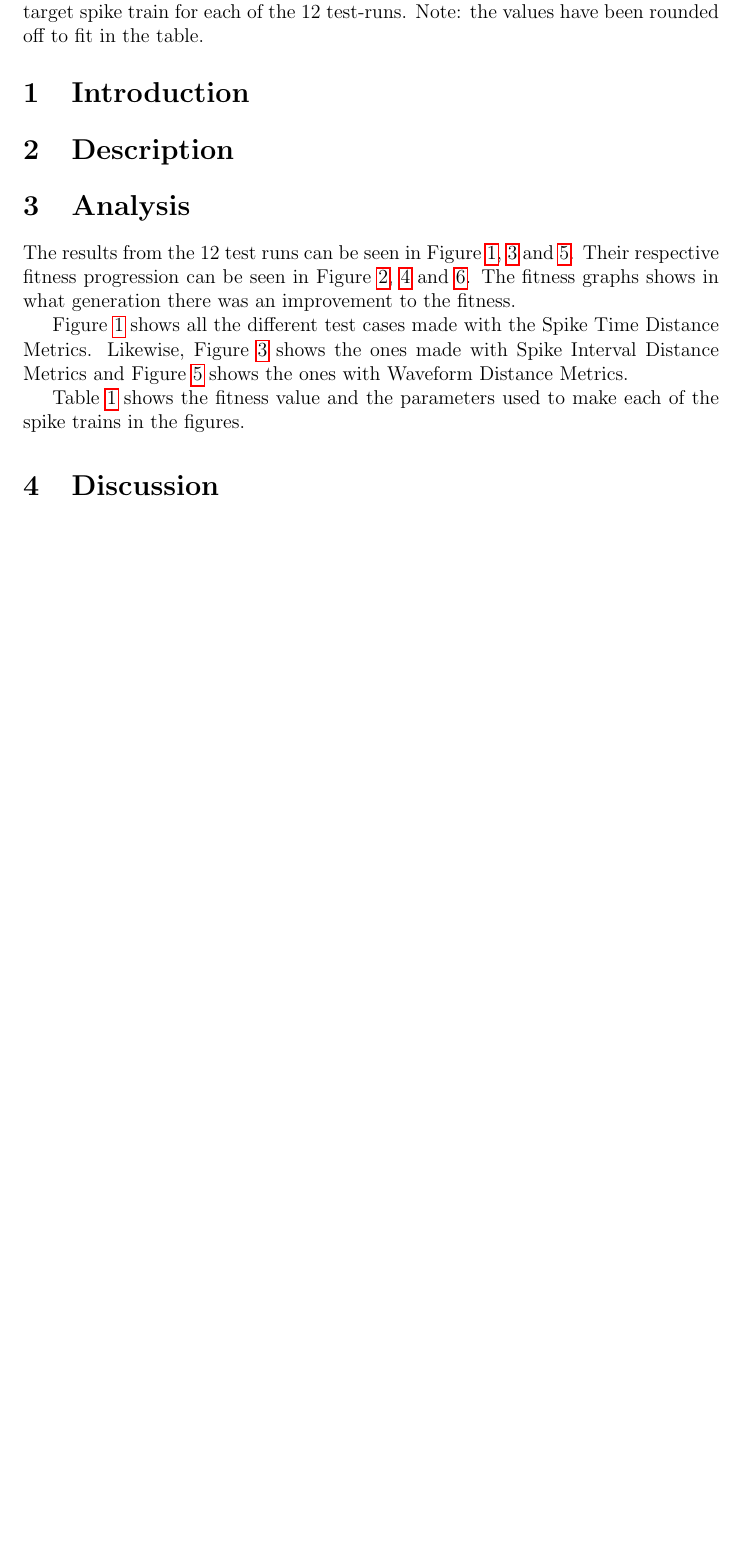
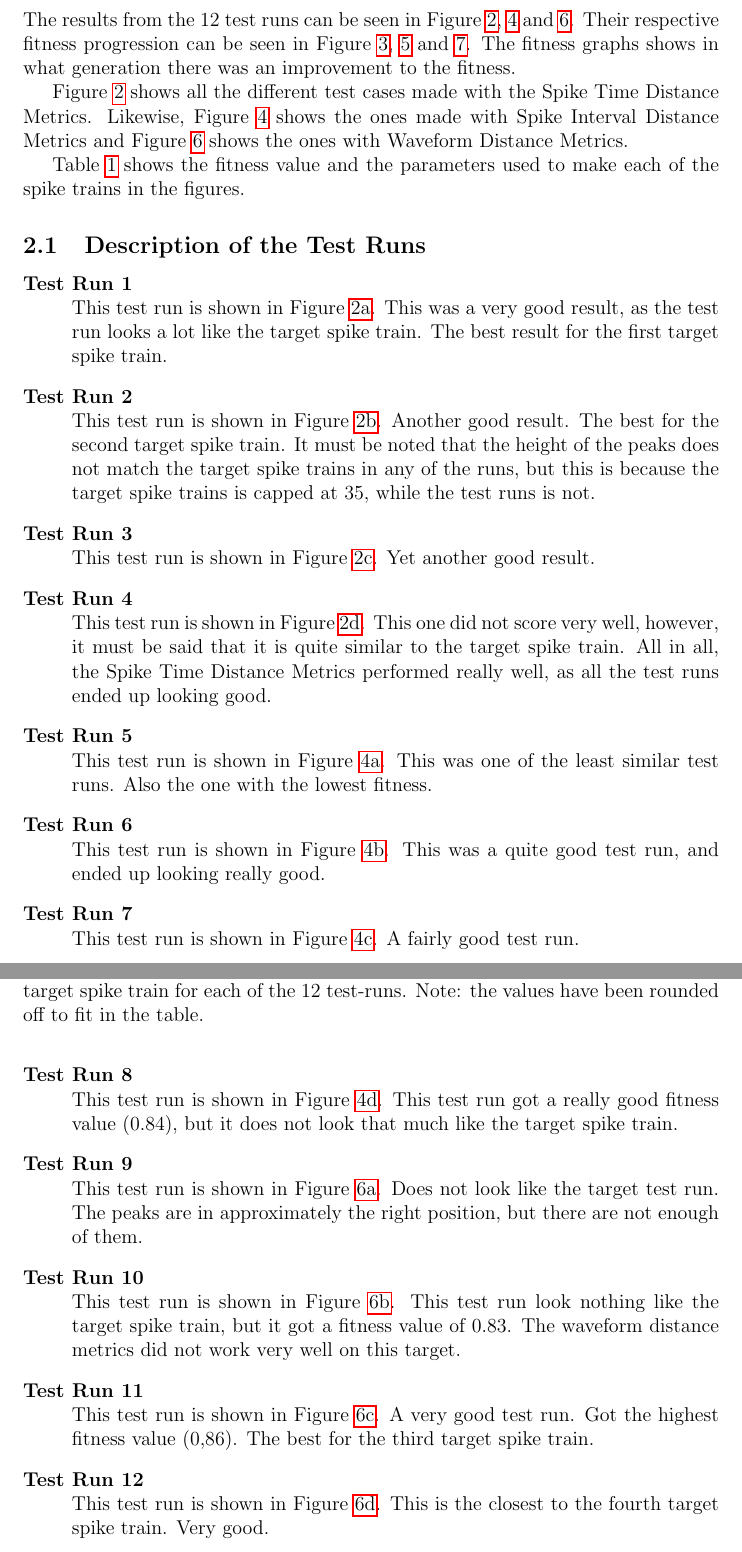
Before and after one commit to Jonasei/SubSym2, a LaTeX document (SubSymReport.tex): part of page 3 of 9 before the commit and two parts of pages 4 and 5 of 12 after it, the two joined at a grey line, cut so that both start at the same text, the shorter picture padded with empty space. Compiled offline with pdfLaTeX.

Commit message:
finished report?

```diff
--- a/SubSymReport.tex
+++ b/SubSymReport.tex
@@ -65,2 +70 @@ Erlend B\o rslid Haugsdal
 
-\section{Introduction}
@@ -68,3 +79,3 @@ Erlend B\o rslid Haugsdal
 
-\section{Description}
+For adult selection we used a combination of the methodes implemented in exercise 1. It used generation mixing 70\% of the time and over production the rest of the time. This way we allow a full generation change from time to time as this allow some new phenotypes a chance to grow up.
 
@@ -77,6 +89,34 @@ The results from the 12 test runs can be seen in Figure \ref{spiketime}, \ref{sp
 Figure \ref{spiketime} shows all the different test cases made with the Spike Time Distance Metrics. Likewise, Figure \ref{spikeinterval} shows the ones made with Spike Interval Distance Metrics and Figure \ref{wave} shows the ones with Waveform Distance Metrics.
 
 Table \ref{table} shows the fitness value and the parameters used to make each of the spike trains in the figures.
+
+\subsection{Description of the Test Runs}
+\begin{description}
+\item[Test Run 1] \hfill \\
+	This test run is shown in Figure \ref{activation1}. This was a very good result, as the test run looks a lot like the target spike train. The best result for the first target spike train.
+\item[Test Run 2] \hfill \\
+	This test run is shown in Figure \ref{activation4}. Another good result. The best for the second target spike train. It must be noted that the height of the peaks does not match the target spike trains in any of the runs, but this is because the target spike trains is capped at 35, while the test runs is not.
+\item[Test Run 3] \hfill \\
+	This test run is shown in Figure \ref{activation7}. Yet another good result.
+\item[Test Run 4] \hfill \\
+	This test run is shown in Figure \ref{activation10}. This one did not score very well, however, it must be said that it is quite similar to the target spike train. All in all, the Spike Time Distance Metrics performed really well, as all the test runs ended up looking good.
+\item[Test Run 5] \hfill \\
+	This test run is shown in Figure \ref{activation2}. This was one of the least similar test runs. Also the one with the lowest fitness.
+\item[Test Run 6] \hfill \\
+	This test run is shown in Figure \ref{activation5}. This was a quite good test run, and ended up looking really good.
+\item[Test Run 7] \hfill \\
+	This test run is shown in Figure \ref{activation8}.	A fairly good test run.
+\item[Test Run 8] \hfill \\
+	This test run is shown in Figure \ref{activation11}. This test run got a really good fitness value (0.84), but it does not look that much like the target spike train.
+\item[Test Run 9] \hfill \\
+	This test run is shown in Figure \ref{activation3}. Does not look like the target test run. The peaks are in approximately the right position, but there are not enough of them.
+\item[Test Run 10] \hfill \\
+	This test run is shown in Figure \ref{activation6}. This test run look nothing like the target spike train, but it got a fitness value of 0.83. The waveform distance metrics did not work very well on this target.
+\item[Test Run 11] \hfill \\
+	This test run is shown in Figure \ref{activation9}. A very good test run. Got the highest fitness value (0,86). The best for the third target spike train.
+\item[Test Run 12] \hfill \\
+	This test run is shown in Figure \ref{activation12}. This is the closest to the fourth target spike train. Very good.
+\end{description}
 
 \begin{table}
 	\begin{tabular}{|l|l|l|l|l|l|l|}
```
Also changed, not shown: SubSymReport.tex (30 more changed lines).
